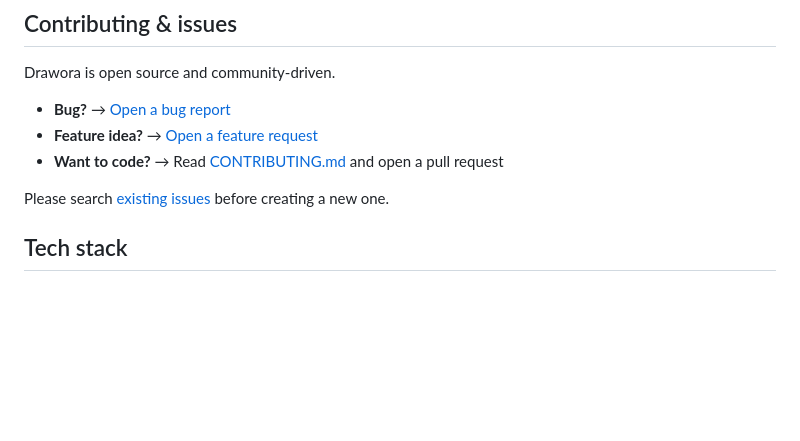
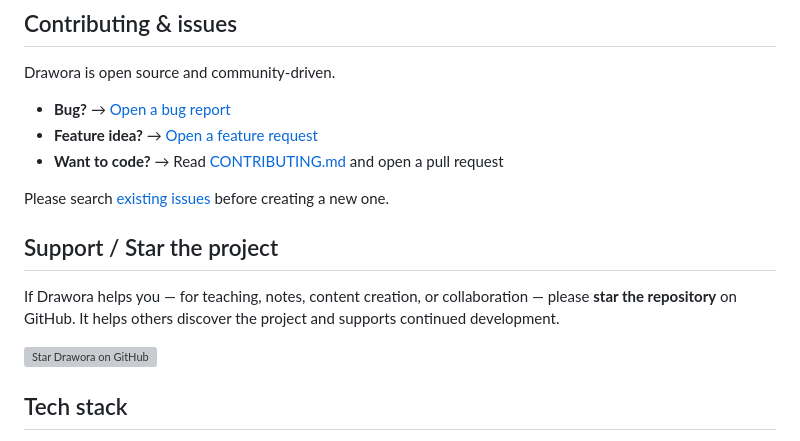
Before and after one commit to pradipNP/drawora, a Markdown page: README.md, the part around the change. Rendered like a GitHub page; blank space fills up the shorter version; grey boxes are pictures that could not be loaded.

```diff
--- a/README.md
+++ b/README.md
@@ -92,6 +92,12 @@ Drawora is open source and community-driven.
 - **Want to code?** → Read [CONTRIBUTING.md](CONTRIBUTING.md) and open a pull request
 
 Please search [existing issues](../../issues) before creating a new one.
+
+## Support / Star the project
+
+If Drawora helps you — for teaching, notes, content creation, or collaboration — please **star the repository** on GitHub. It helps others discover the project and supports continued development.
+
+[![Star Drawora on GitHub](https://img.shields.io/github/stars/pradipNP/drawora?style=social&label=Star%20Drawora)](https://github.com/pradipNP/drawora)
 
 ## Tech stack
 
```
